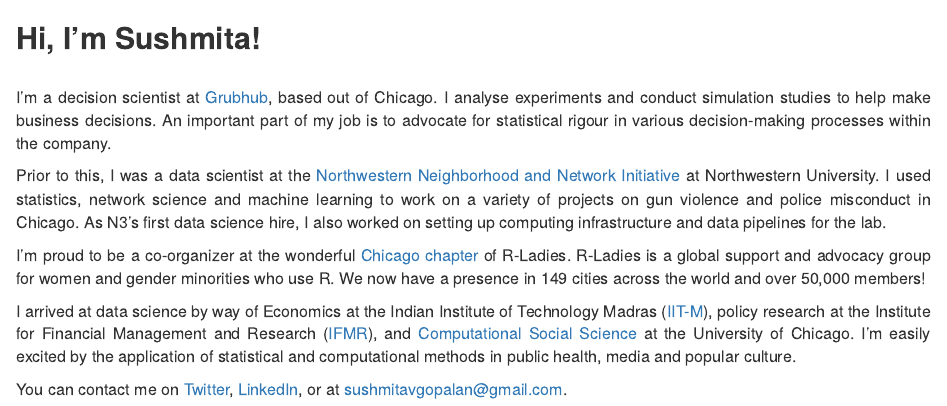
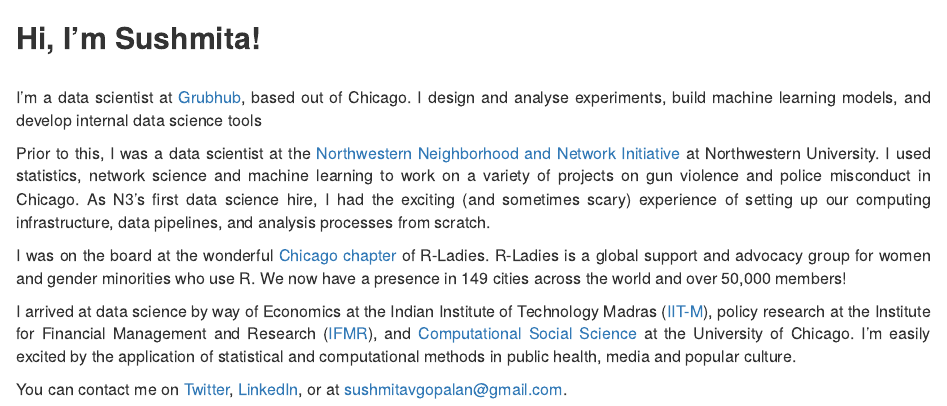
Before and after one commit to sushmitavgopalan16/sushmita-website, an R Markdown document (content/authors/admin/_index.Rmd): the page in a window 1100 px wide, from its top. Rendered offline with R 4.5, knitr and Pandoc, with nearby package versions.

Commit message:
Update _index.Rmd

```diff
--- a/content/authors/admin/_index.Rmd
+++ b/content/authors/admin/_index.Rmd
@@ -5,13 +5,13 @@
 ## **Hi, I'm Sushmita!**
 </br>
 <p align="justify">
-I'm a decision scientist at <a href="https://www.grubhub.com/lets-eat"> Grubhub</a>, based out of Chicago. I analyse experiments and conduct simulation studies to help make business decisions. An important part of my job is to advocate for statistical rigour in various decision-making processes within the company.
+I'm a data scientist at <a href="https://www.grubhub.com/lets-eat"> Grubhub</a>, based out of Chicago. I design and analyse experiments, build machine learning models, and develop internal data science tools
 </p>
 <p align="justify">
-Prior to this, I was a data scientist at the <a href="https://sites.northwestern.edu/n3lab/about/"> Northwestern Neighborhood and Network Initiative </a> at Northwestern University. I used statistics, network science and machine learning to work on a variety of projects on gun violence and police misconduct in Chicago. As N3's first data science hire, I also worked on setting up computing infrastructure and data pipelines for the lab.
+Prior to this, I was a data scientist at the <a href="https://sites.northwestern.edu/n3lab/about/"> Northwestern Neighborhood and Network Initiative </a> at Northwestern University. I used statistics, network science and machine learning to work on a variety of projects on gun violence and police misconduct in Chicago. As N3's first data science hire, I had the exciting (and sometimes scary) experience of setting up our computing infrastructure, data pipelines, and analysis processes from scratch.
 </p>
 <p align="justify">
-I'm proud to be a co-organizer at the wonderful <a href = "https://rladieschicago.org/"> Chicago chapter</a> of R-Ladies. R-Ladies is a global support and advocacy group for women and gender minorities who use R. We now have a presence in 149 cities across the world and over 50,000 members!
+I was on the board at the wonderful <a href = "https://rladieschicago.org/"> Chicago chapter</a> of R-Ladies. R-Ladies is a global support and advocacy group for women and gender minorities who use R. We now have a presence in 149 cities across the world and over 50,000 members!
 </p>
 <p align="justify">
 I arrived at data science by way of Economics at the Indian Institute of Technology Madras (<a href = 'https://www.iitm.ac.in/'>IIT-M</a>), policy research at the Institute for Financial Management and Research (<a href='http://ifmrlead.org/'>IFMR</a>), and <a href='https://macss.uchicago.edu/'>Computational Social Science</a> at the University of Chicago. I'm easily excited by the application of statistical and computational methods in public health, media and popular culture.
```
